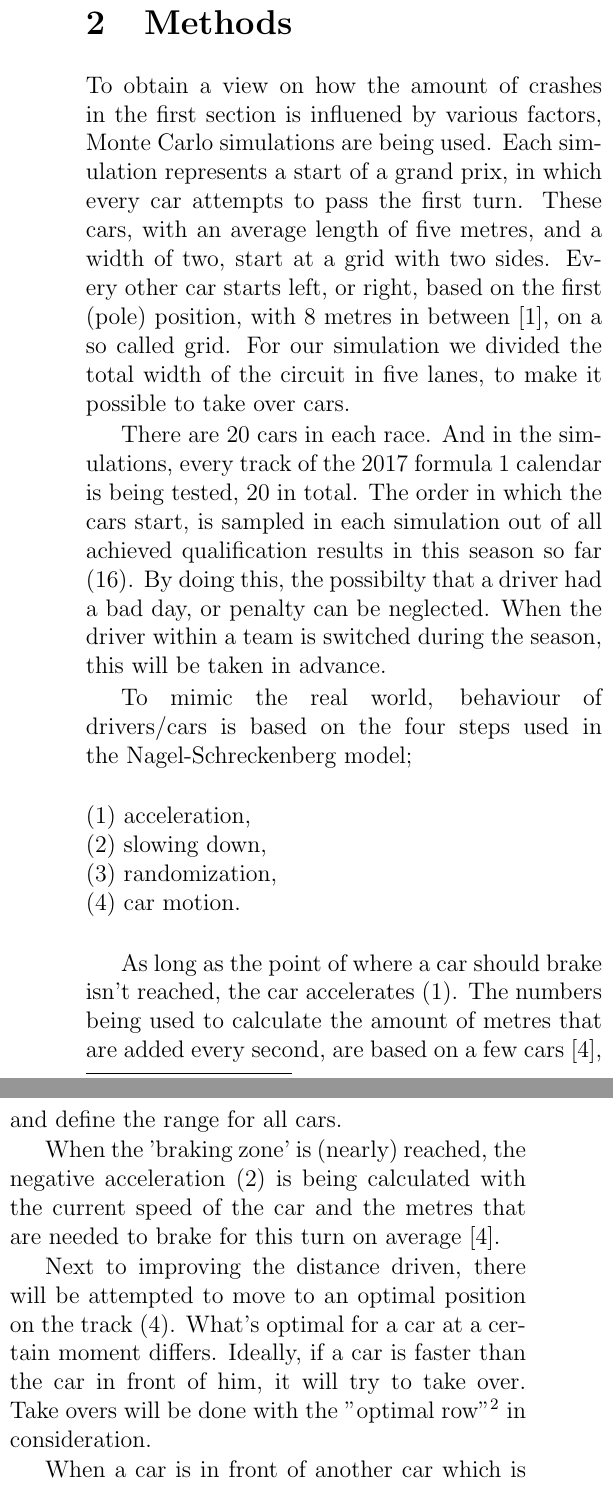
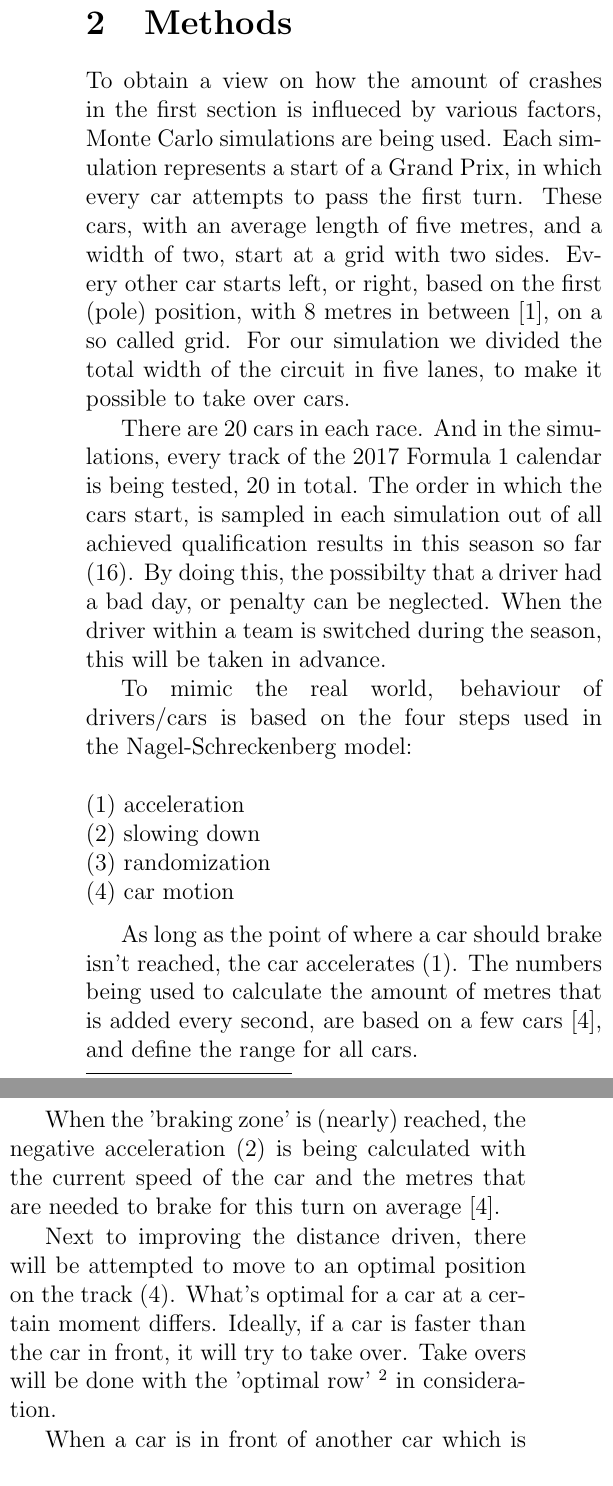
Before and after one commit to LiveNL/F1, a LaTeX document (Report/Paper/Paper.tex, which reads Report/Paper/Sections/Methods.tex): two parts of the columns of page 2 of 5, joined at a grey line, cut so that both start at the same text. Compiled offline with pdfLaTeX.

Commit message:
Final touches to Paper

```diff
--- a/Report/Paper/Paper.tex
+++ b/Report/Paper/Paper.tex
@@ -14,7 +14,7 @@
 \usepackage[textwidth=528pt]{geometry}
 \nocite{*}
 
-	\title{\textbf{Simulating formula 1 crashes in the start-section including the first turn}}
+	\title{\textbf{Simulating Formula 1 crashes in the start-section including the first turn}}
 	\date{\today}
 	\author{Kevin Wilbrink (6310621) and Jordi Wippert (6303013)}
 
--- a/Report/Paper/Sections/Methods.tex
+++ b/Report/Paper/Sections/Methods.tex
@@ -1,20 +1,21 @@
-To obtain a view on how the amount of crashes in the first section is influened by various factors, Monte Carlo simulations are being used. Each simulation represents a start of a grand prix, in which every car attempts to pass the first turn. These cars, with an average length of five metres, and a width of two, start at a grid with two sides. Every other car starts left, or right, based on the first (pole) position, with 8 metres in between \cite{car-regulations}, on a so called grid. For our simulation we divided the total width of the circuit in five lanes, to make it possible to take over cars.
+To obtain a view on how the amount of crashes in the first section is influeced by various factors, Monte Carlo simulations are being used. Each simulation represents a start of a Grand Prix, in which every car attempts to pass the first turn. These cars, with an average length of five metres, and a width of two, start at a grid with two sides. Every other car starts left, or right, based on the first (pole) position, with 8 metres in between \cite{car-regulations}, on a so called grid. For our simulation we divided the total width of the circuit in five lanes, to make it possible to take over cars.
 
-There are 20 cars in each race. And in the simulations, every track of the 2017 formula 1 calendar is being tested, 20 in total. The order in which the cars start, is sampled in each simulation out of all achieved qualification results in this season so far (16). By doing this, the possibilty that a driver had a bad day, or penalty can be neglected. When the driver within a team is switched during the season, this will be taken in advance.
+There are 20 cars in each race. And in the simulations, every track of the 2017 Formula 1 calendar is being tested, 20 in total. The order in which the cars start, is sampled in each simulation out of all achieved qualification results in this season so far (16). By doing this, the possibilty that a driver had a bad day, or penalty can be neglected. When the driver within a team is switched during the season, this will be taken in advance.
 
-To mimic the real world, behaviour of drivers/cars is based on the four steps used in the Nagel-Schreckenberg model;\\
+To mimic the real world, behaviour of drivers/cars is based on the four steps used in the Nagel-Schreckenberg model:\\
 
 \noindent
-(1) acceleration,\\
-(2) slowing down,\\
-(3) randomization,\\
-(4) car motion.\\
+(1) acceleration\\
+(2) slowing down\\
+(3) randomization\\
+(4) car motion
 
-As long as the point of where a car should brake isn't reached, the car accelerates (1). The numbers being used to calculate the amount of metres that are added every second, are based on a few cars \cite{som}, and define the range for all cars.
+\medskip
+As long as the point of where a car should brake isn't reached, the car accelerates (1). The numbers being used to calculate the amount of metres that is added every second, are based on a few cars \cite{som}, and define the range for all cars.
 
 When the 'braking zone' is (nearly) reached, the negative acceleration (2) is being calculated with the current speed of the car and the metres that are needed to brake for this turn on average \cite{som}.
 
-Next to improving the distance driven, there will be attempted to move to an optimal position on the track (4). What's optimal for a car at a certain moment differs. Ideally, if a car is faster than the car in front of him, it will try to take over. Take overs will be done with the "optimal row"\footnote{The opposite side of the turn is considered as being optimal. By driving there, you could maintain the top speed/accelerate as long as possible.} in consideration.
+Next to improving the distance driven, there will be attempted to move to an optimal position on the track (4). What's optimal for a car at a certain moment differs. Ideally, if a car is faster than the car in front, it will try to take over. Take overs will be done with the 'optimal row' \footnote{The opposite side of the turn is considered as being optimal. By driving there, you could maintain the top speed/accelerate as long as possible.} in consideration.
 
 When a car is in front of another car which is considered faster, it will try to defend its position by moving towards the row the car in the back is driving, in order to 'block' it.
 
```
Also changed, not shown: Report/Paper/Sections/Abstract.tex (+1 -1 lines), Report/Paper/Sections/Discussion.tex (+2 -2 lines), Report/Paper/Sections/Introduction.tex (+1 -1 lines), Report/Paper/Sections/Results.tex (+2 -3 lines), Report/Paper/Paper.pdf, Report/Paper/Paper.tex (6 more changed lines).
